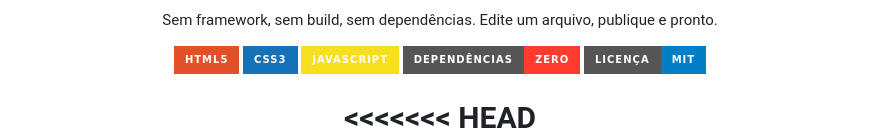
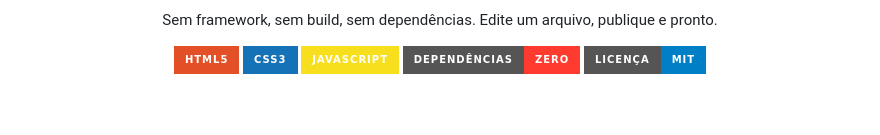
Before and after one commit to IsaacMSilva/portfolio-base-template, a Markdown page: README.md, the part around the change. Rendered like a GitHub page; badges without logos; blank space fills up the shorter version.

```diff
--- a/README.md
+++ b/README.md
@@ -14,7 +14,7 @@ Sem framework, sem build, sem dependências. Edite um arquivo, publique e pronto
 ![Dependências](https://img.shields.io/badge/dependências-zero-ff3b30?style=for-the-badge)
 ![Licença MIT](https://img.shields.io/badge/licença-MIT-informational?style=for-the-badge)
 
-<<<<<<< HEAD
+
 <img src="assets/preview.png" alt="Prévia do portfólio" width="900">
 =======
 <img src=".assets/preview-isaac.png" alt="Portfólio original de Isaac Mangelli Silva" width="900">
```
